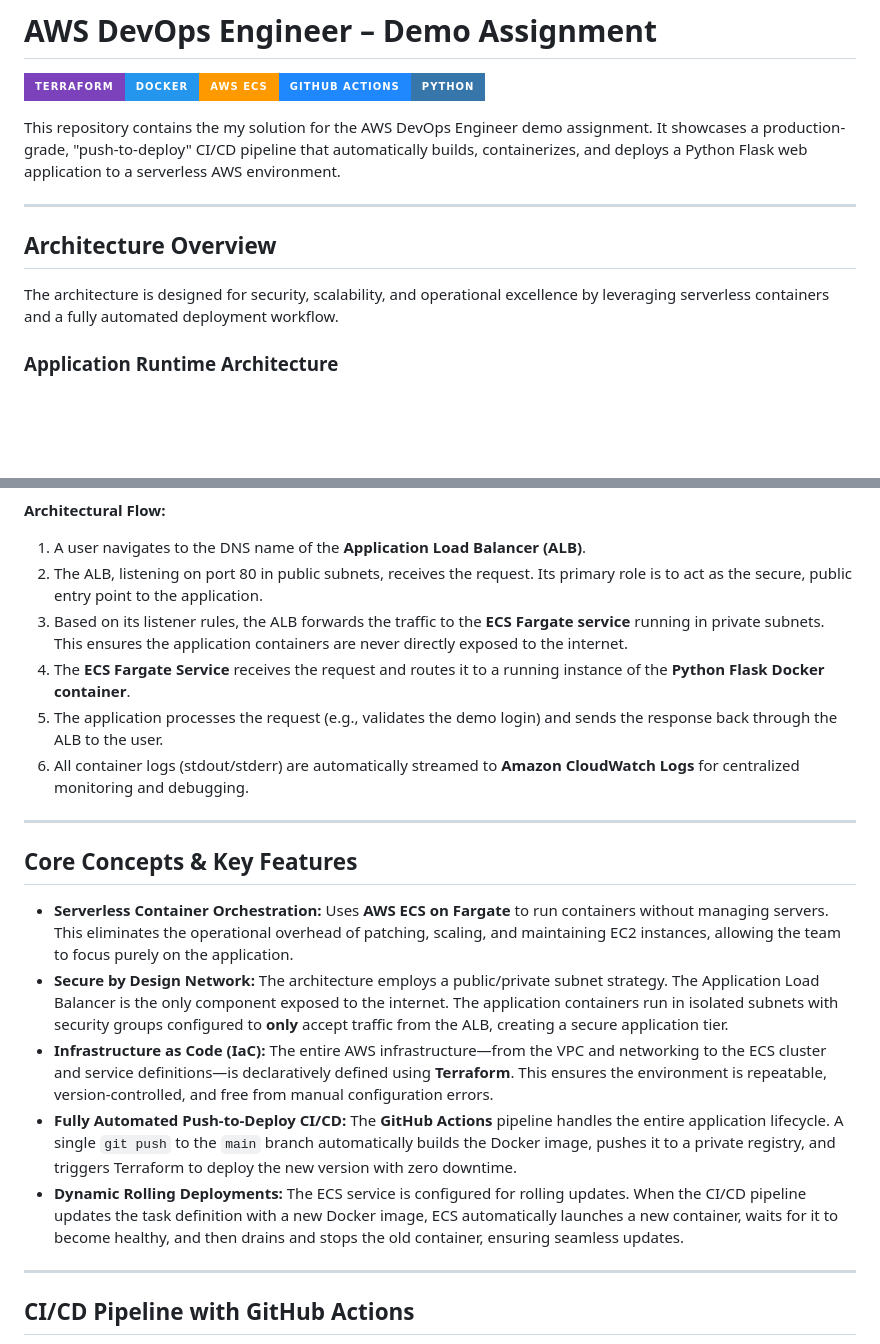
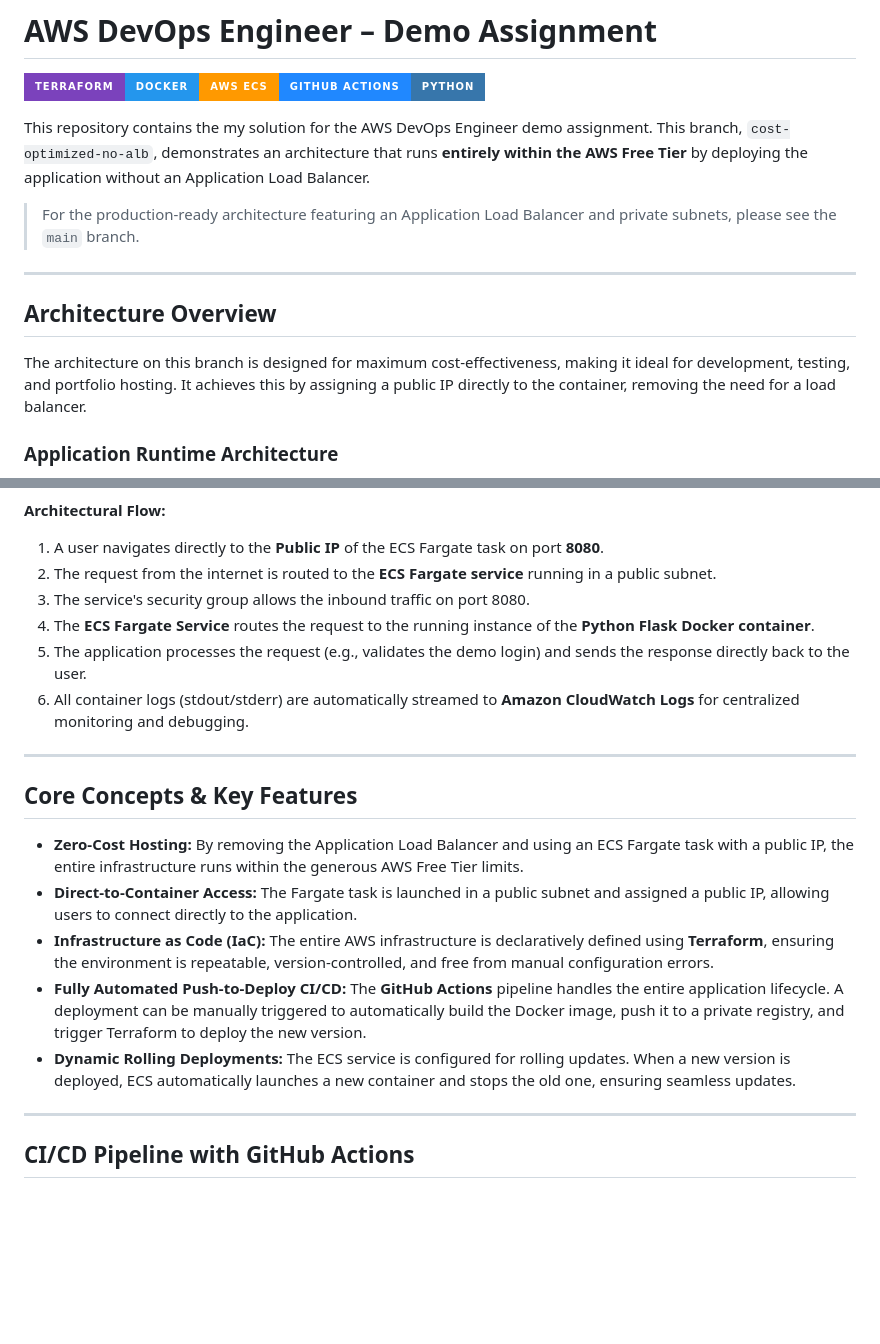
Before and after one commit to arkhiVd/aws-ecs-containerized-webapp, a Markdown page: README.md, 2 parts joined by grey strips. Rendered like a GitHub page; badges without logos; blank space fills up the shorter version.

```diff
--- a/README.md
+++ b/README.md
@@ -2,13 +2,15 @@
 
 ![Terraform](https://img.shields.io/badge/Terraform-7B42BC?style=for-the-badge&logo=terraform&logoColor=white)![Docker](https://img.shields.io/badge/Docker-2496ED?style=for-the-badge&logo=docker&logoColor=white)![AWS ECS](https://img.shields.io/badge/AWS%20ECS-FF9900?style=for-the-badge&logo=amazon-aws&logoColor=white)![GitHub Actions](https://img.shields.io/badge/GitHub_Actions-2088FF?style=for-the-badge&logo=github-actions&logoColor=white)![Python](https://img.shields.io/badge/Python-3776AB?style=for-the-badge&logo=python&logoColor=white)
 
-This repository contains the my solution for the AWS DevOps Engineer demo assignment. It showcases a production-grade, "push-to-deploy" CI/CD pipeline that automatically builds, containerizes, and deploys a Python Flask web application to a serverless AWS environment.
+This repository contains the my solution for the AWS DevOps Engineer demo assignment. This branch, `cost-optimized-no-alb`, demonstrates an architecture that runs **entirely within the AWS Free Tier** by deploying the application without an Application Load Balancer.
+
+> For the production-ready architecture featuring an Application Load Balancer and private subnets, please see the `main` branch.
 
 ---
 
 ## Architecture Overview
 
-The architecture is designed for security, scalability, and operational excellence by leveraging serverless containers and a fully automated deployment workflow.
+The architecture on this branch is designed for maximum cost-effectiveness, making it ideal for development, testing, and portfolio hosting. It achieves this by assigning a public IP directly to the container, removing the need for a load balancer.
 
 ### Application Runtime Architecture
 
@@ -16,21 +18,21 @@ The architecture is designed for security, scalability, and operational excellen
 
 **Architectural Flow:**
-1.  A user navigates to the DNS name of the **Application Load Balancer (ALB)**.
-2.  The ALB, listening on port 80 in public subnets, receives the request. Its primary role is to act as the secure, public entry point to the application.
-3.  Based on its listener rules, the ALB forwards the traffic to the **ECS Fargate service** running in private subnets. This ensures the application containers are never directly exposed to the internet.
-4.  The **ECS Fargate Service** receives the request and routes it to a running instance of the **Python Flask Docker container**.
-5.  The application processes the request (e.g., validates the demo login) and sends the response back through the ALB to the user.
+1.  A user navigates directly to the **Public IP** of the ECS Fargate task on port **8080**.
+2.  The request from the internet is routed to the **ECS Fargate service** running in a public subnet.
+3.  The service's security group allows the inbound traffic on port 8080.
+4.  The **ECS Fargate Service** routes the request to the running instance of the **Python Flask Docker container**.
+5.  The application processes the request (e.g., validates the demo login) and sends the response directly back to the user.
 6.  All container logs (stdout/stderr) are automatically streamed to **Amazon CloudWatch Logs** for centralized monitoring and debugging.
 
 ---
 
 ## Core Concepts & Key Features
 
-*   **Serverless Container Orchestration:** Uses **AWS ECS on Fargate** to run containers without managing servers. This eliminates the operational overhead of patching, scaling, and maintaining EC2 instances, allowing the team to focus purely on the application.
-*   **Secure by Design Network:** The architecture employs a public/private subnet strategy. The Application Load Balancer is the only component exposed to the internet. The application containers run in isolated subnets with security groups configured to **only** accept traffic from the ALB, creating a secure application tier.
-*   **Infrastructure as Code (IaC):** The entire AWS infrastructure—from the VPC and networking to the ECS cluster and service definitions—is declaratively defined using **Terraform**. This ensures the environment is repeatable, version-controlled, and free from manual configuration errors.
-*   **Fully Automated Push-to-Deploy CI/CD:** The **GitHub Actions** pipeline handles the entire application lifecycle. A single `git push` to the `main` branch automatically builds the Docker image, pushes it to a private registry, and triggers Terraform to deploy the new version with zero downtime.
-*   **Dynamic Rolling Deployments:** The ECS service is configured for rolling updates. When the CI/CD pipeline updates the task definition with a new Docker image, ECS automatically launches a new container, waits for it to become healthy, and then drains and stops the old container, ensuring seamless updates.
+*   **Zero-Cost Hosting:** By removing the Application Load Balancer and using an ECS Fargate task with a public IP, the entire infrastructure runs within the generous AWS Free Tier limits.
+*   **Direct-to-Container Access:** The Fargate task is launched in a public subnet and assigned a public IP, allowing users to connect directly to the application.
+*   **Infrastructure as Code (IaC):** The entire AWS infrastructure is declaratively defined using **Terraform**, ensuring the environment is repeatable, version-controlled, and free from manual configuration errors.
+*   **Fully Automated Push-to-Deploy CI/CD:** The **GitHub Actions** pipeline handles the entire application lifecycle. A deployment can be manually triggered to automatically build the Docker image, push it to a private registry, and trigger Terraform to deploy the new version.
+*   **Dynamic Rolling Deployments:** The ECS service is configured for rolling updates. When a new version is deployed, ECS automatically launches a new container and stops the old one, ensuring seamless updates.
 
 ---
 
```
Also changed, not shown: other parts of README.md (+15 -28 lines).
